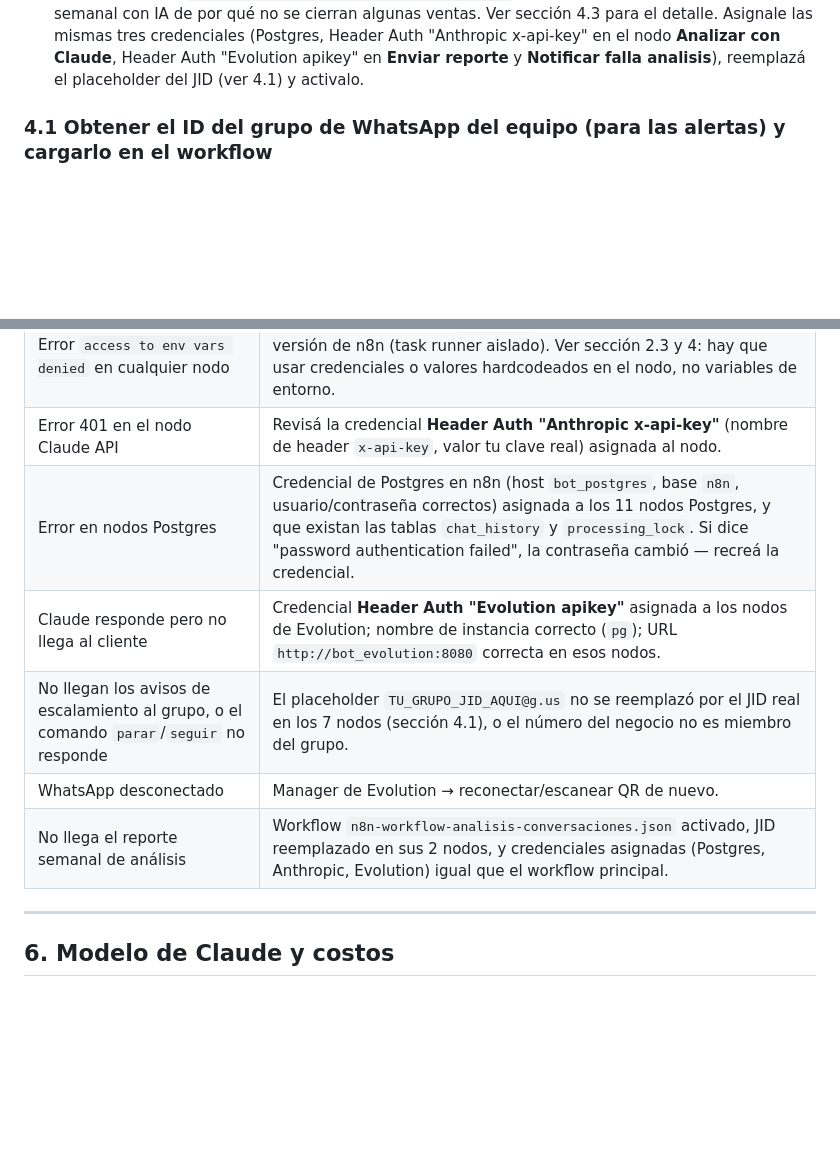
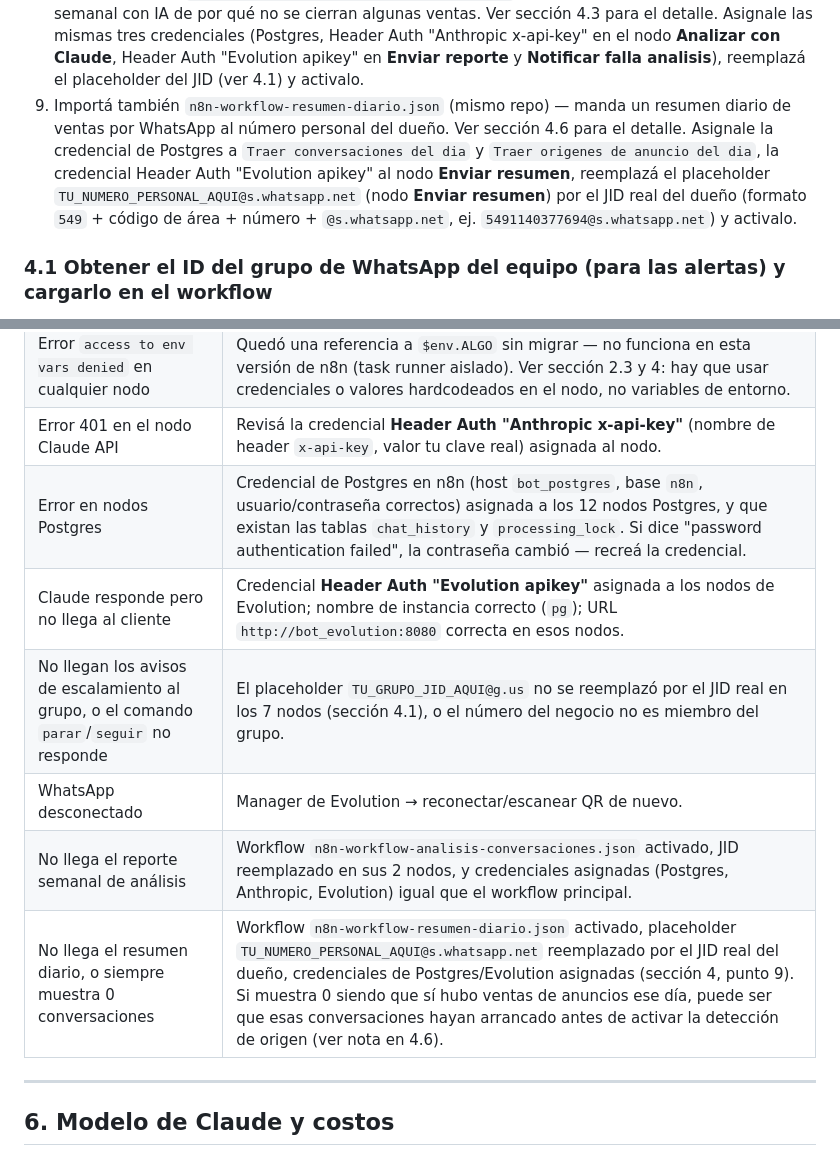
Before and after one commit to agustinjjesus/combo-biotina, a Markdown page: bot-whatsapp/GUIA-INSTALACION.md, 2 parts joined by grey strips. GitHub-like rendering; blank space fills up the shorter version.

```diff
--- a/bot-whatsapp/GUIA-INSTALACION.md
+++ b/bot-whatsapp/GUIA-INSTALACION.md
@@ -184,6 +184,7 @@ El workflow ya incluye el prompt de ventas cargado y la lógica de **escalamient
    `https://n8n.productoscapilarespg.com/webhook/whatsapp`
 7. Importá también `n8n-workflow-monitor-whatsapp.json` (mismo repo) — es un workflow aparte que chequea cada 15 min si el WhatsApp sigue conectado y avisa al grupo si se cae. Asignale las mismas credenciales de Postgres y Header Auth "Evolution apikey" a sus nodos, reemplazá el placeholder del JID del grupo (ver 4.1) y activalo.
 8. Importá también `n8n-workflow-analisis-conversaciones.json` (mismo repo) — genera un reporte semanal con IA de por qué no se cierran algunas ventas. Ver sección 4.3 para el detalle. Asignale las mismas tres credenciales (Postgres, Header Auth "Anthropic x-api-key" en el nodo **Analizar con Claude**, Header Auth "Evolution apikey" en **Enviar reporte** y **Notificar falla analisis**), reemplazá el placeholder del JID (ver 4.1) y activalo.
+9. Importá también `n8n-workflow-resumen-diario.json` (mismo repo) — manda un resumen diario de ventas por WhatsApp al número personal del dueño. Ver sección 4.6 para el detalle. Asignale la credencial de Postgres a `Traer conversaciones del dia` y `Traer origenes de anuncio del dia`, la credencial Header Auth "Evolution apikey" al nodo **Enviar resumen**, reemplazá el placeholder `TU_NUMERO_PERSONAL_AQUI@s.whatsapp.net` (nodo **Enviar resumen**) por el JID real del dueño (formato `549` + código de área + número + `@s.whatsapp.net`, ej. `5491140377694@s.whatsapp.net`) y activalo.
 
 ### 4.1 Obtener el ID del grupo de WhatsApp del equipo (para las alertas) y cargarlo en el workflow
 
@@ -292,11 +305,12 @@ Envía un WhatsApp al número del negocio desde otro teléfono. Deberías ver:
 | No llega nada a n8n | Webhook de Evolution: URL exacta y evento `MESSAGES_UPSERT` activado. Workflow **activado** en n8n. |
 | Error `access to env vars denied` en cualquier nodo | Quedó una referencia a `$env.ALGO` sin migrar — no funciona en esta versión de n8n (task runner aislado). Ver sección 2.3 y 4: hay que usar credenciales o valores hardcodeados en el nodo, no variables de entorno. |
 | Error 401 en el nodo Claude API | Revisá la credencial **Header Auth "Anthropic x-api-key"** (nombre de header `x-api-key`, valor tu clave real) asignada al nodo. |
-| Error en nodos Postgres | Credencial de Postgres en n8n (host `bot_postgres`, base `n8n`, usuario/contraseña correctos) asignada a los 11 nodos Postgres, y que existan las tablas `chat_history` y `processing_lock`. Si dice "password authentication failed", la contraseña cambió — recreá la credencial. |
+| Error en nodos Postgres | Credencial de Postgres en n8n (host `bot_postgres`, base `n8n`, usuario/contraseña correctos) asignada a los 12 nodos Postgres, y que existan las tablas `chat_history` y `processing_lock`. Si dice "password authentication failed", la contraseña cambió — recreá la credencial. |
 | Claude responde pero no llega al cliente | Credencial **Header Auth "Evolution apikey"** asignada a los nodos de Evolution; nombre de instancia correcto (`pg`); URL `http://bot_evolution:8080` correcta en esos nodos. |
 | No llegan los avisos de escalamiento al grupo, o el comando `parar`/`seguir` no responde | El placeholder `TU_GRUPO_JID_AQUI@g.us` no se reemplazó por el JID real en los 7 nodos (sección 4.1), o el número del negocio no es miembro del grupo. |
 | WhatsApp desconectado | Manager de Evolution → reconectar/escanear QR de nuevo. |
 | No llega el reporte semanal de análisis | Workflow `n8n-workflow-analisis-conversaciones.json` activado, JID reemplazado en sus 2 nodos, y credenciales asignadas (Postgres, Anthropic, Evolution) igual que el workflow principal. |
+| No llega el resumen diario, o siempre muestra 0 conversaciones | Workflow `n8n-workflow-resumen-diario.json` activado, placeholder `TU_NUMERO_PERSONAL_AQUI@s.whatsapp.net` reemplazado por el JID real del dueño, credenciales de Postgres/Evolution asignadas (sección 4, punto 9). Si muestra 0 siendo que sí hubo ventas de anuncios ese día, puede ser que esas conversaciones hayan arrancado antes de activar la detección de origen (ver nota en 4.6). |
 
 ---
 
```
Also changed, not shown: other parts of bot-whatsapp/GUIA-INSTALACION.md (+14 -2 lines).
